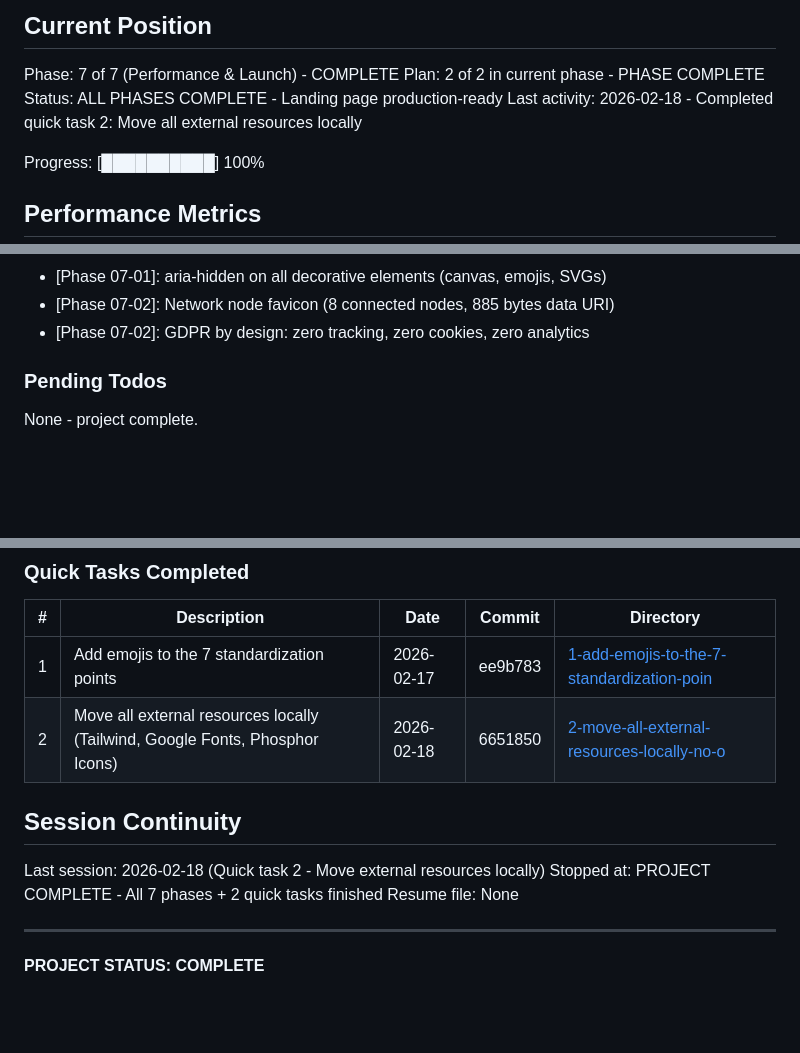
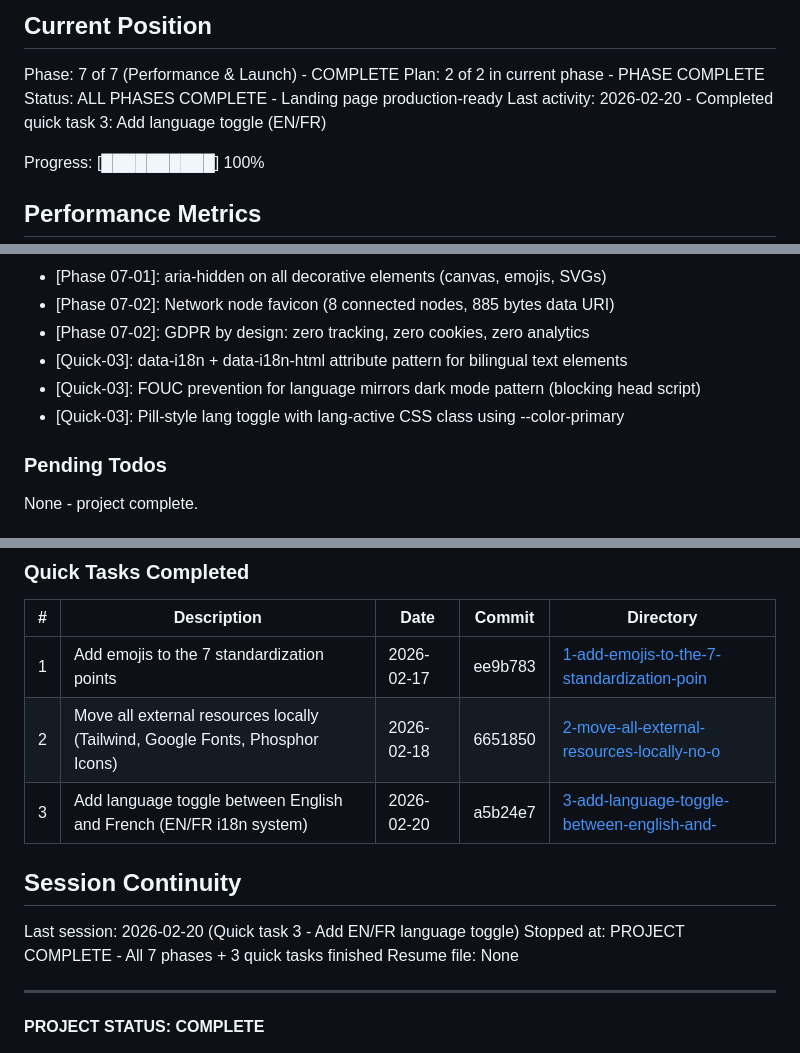
Before and after one commit to Benibur/OpenBuro, a Markdown page: .planning/STATE.md, 3 parts joined by grey strips. GitHub-like rendering; blank space fills up the shorter version.

Commit message:
docs(quick-3): complete language toggle plan - add SUMMARY.md, update STATE.md

```diff
--- a/.planning/STATE.md
+++ b/.planning/STATE.md
@@ -12,7 +12,7 @@ See: .planning/PROJECT.md (updated 2026-02-16)
 Phase: 7 of 7 (Performance & Launch) - COMPLETE
 Plan: 2 of 2 in current phase - PHASE COMPLETE
 Status: ALL PHASES COMPLETE - Landing page production-ready
-Last activity: 2026-02-18 - Completed quick task 2: Move all external resources locally
+Last activity: 2026-02-20 - Completed quick task 3: Add language toggle (EN/FR)
 
 Progress: [██████████] 100%
 
@@ -102,6 +102,9 @@ All decisions across all phases:
 - [Phase 07-01]: aria-hidden on all decorative elements (canvas, emojis, SVGs)
 - [Phase 07-02]: Network node favicon (8 connected nodes, 885 bytes data URI)
 - [Phase 07-02]: GDPR by design: zero tracking, zero cookies, zero analytics
+- [Quick-03]: data-i18n + data-i18n-html attribute pattern for bilingual text elements
+- [Quick-03]: FOUC prevention for language mirrors dark mode pattern (blocking head script)
+- [Quick-03]: Pill-style lang toggle with lang-active CSS class using --color-primary
 
 ### Pending Todos
 
@@ -117,11 +120,12 @@ None - all phases executed successfully.
 |---|-------------|------|--------|-----------|
 | 1 | Add emojis to the 7 standardization points | 2026-02-17 | ee9b783 | [1-add-emojis-to-the-7-standardization-poin](./quick/1-add-emojis-to-the-7-standardization-poin/) |
 | 2 | Move all external resources locally (Tailwind, Google Fonts, Phosphor Icons) | 2026-02-18 | 6651850 | [2-move-all-external-resources-locally-no-o](./quick/2-move-all-external-resources-locally-no-o/) |
+| 3 | Add language toggle between English and French (EN/FR i18n system) | 2026-02-20 | a5b24e7 | [3-add-language-toggle-between-english-and-](./quick/3-add-language-toggle-between-english-and-/) |
 
 ## Session Continuity
 
-Last session: 2026-02-18 (Quick task 2 - Move external resources locally)
-Stopped at: PROJECT COMPLETE - All 7 phases + 2 quick tasks finished
+Last session: 2026-02-20 (Quick task 3 - Add EN/FR language toggle)
+Stopped at: PROJECT COMPLETE - All 7 phases + 3 quick tasks finished
 Resume file: None
 
 ---
```
Also changed, not shown: 1 other file.
